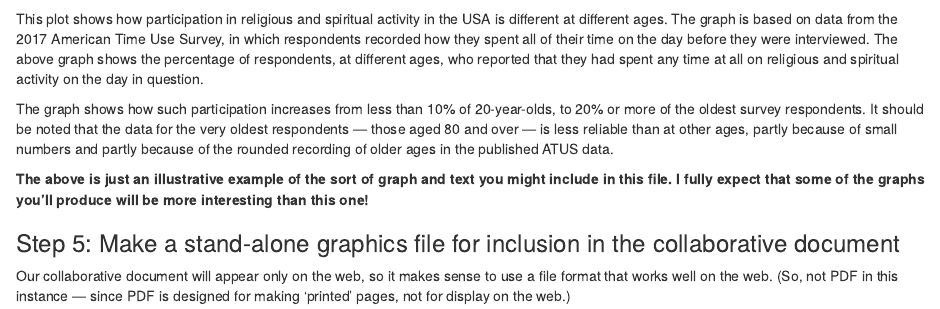
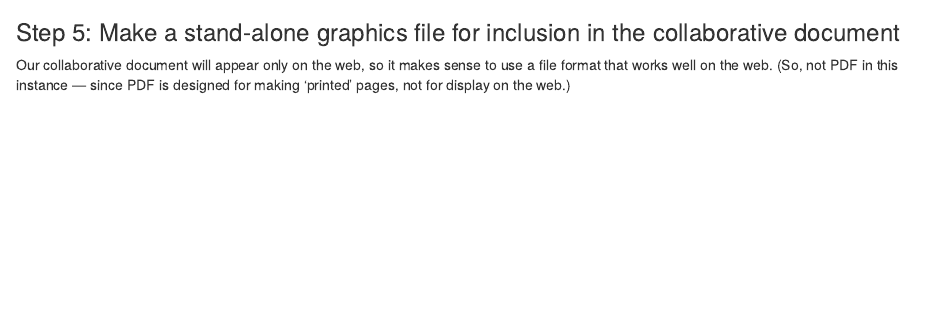
Before and after one commit to yiwen087/lab3, an R Markdown document (Practical3 2018.Rmd): the page in a window 1100 px wide, from 3810 px down. Rendered offline with R 4.5, knitr and Pandoc, with nearby package versions; some code elsewhere in the file could not run offline.

Commit message:
Corrected errors in the worksheet

````diff
--- a/Practical3 2018.Rmd
+++ b/Practical3 2018.Rmd
@@ -141,13 +141,6 @@ print(myplot)
 ```
 
 
-This plot shows how participation in religious and spiritual activity in the USA is different at different ages.  The graph is based on data from the 2017 American Time Use Survey, in which
-respondents recorded how they spent all of their time on the day before they were interviewed.
-The above graph shows the percentage of respondents, at different ages, who reported that they had spent any time at all on religious and spiritual activity on the day in question.
-
-The graph shows how such participation increases from less than 10% of 20-year-olds, to 20% or more of the oldest survey respondents.  It should be noted that the data for the very oldest respondents --- those aged 80 and over --- is less reliable than at other ages, partly because of small numbers and partly because of the rounded recording of older ages in the published ATUS data.
-
-**The above is just an illustrative example of the sort of graph and text you might include in this file.  I fully expect that some of the graphs you'll produce will be more interesting than this one!**
 
 ### Step 5: Make a stand-alone graphics file for inclusion in the collaborative document
 
````
Also changed, not shown: Practical3_2018.html.
